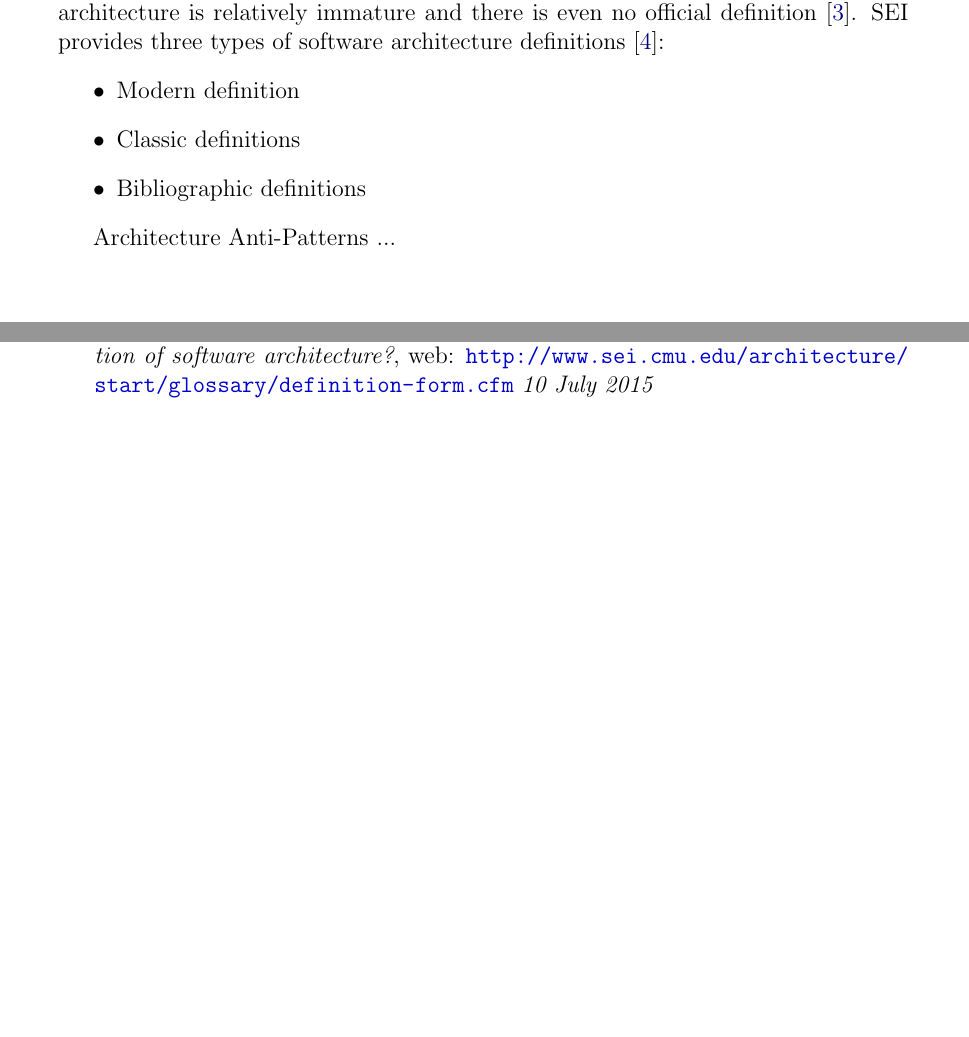
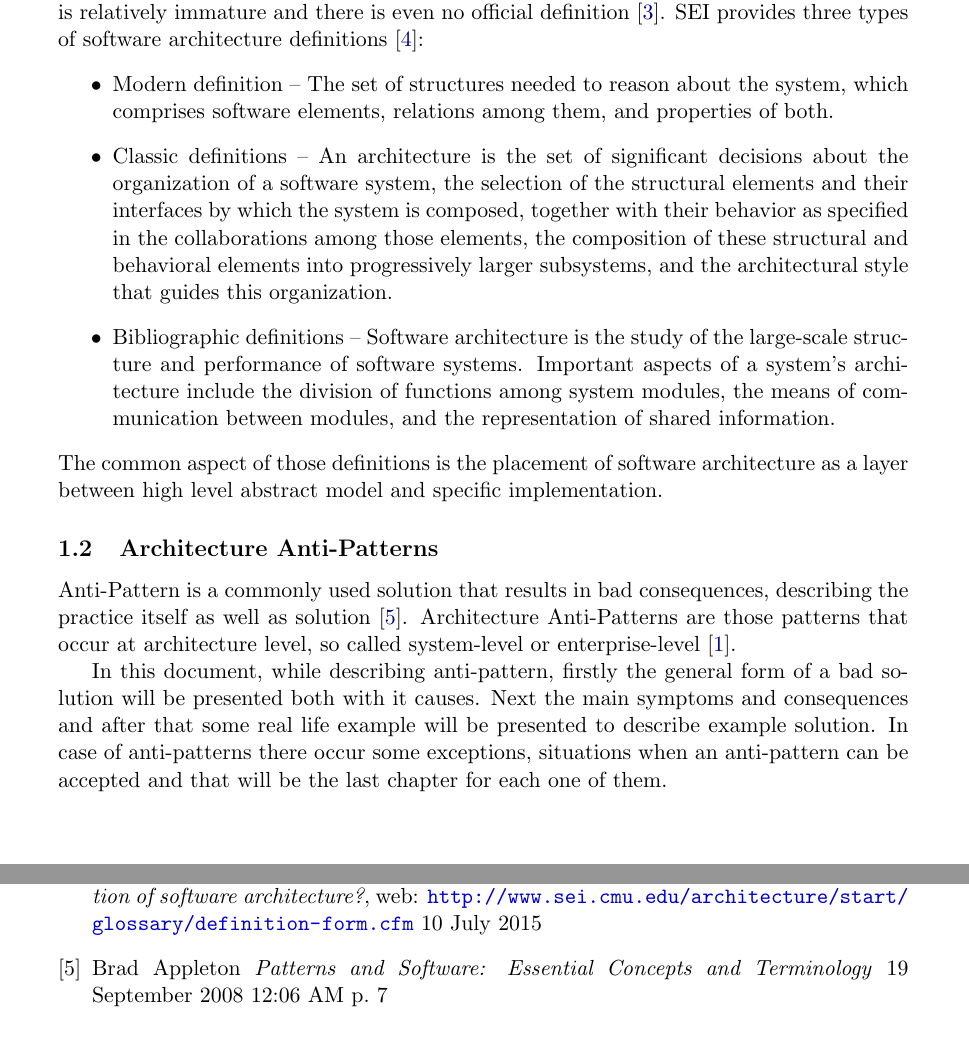
Before and after one commit to gabr/dpap_aap, a LaTeX document (ArchitectureAP_ArkadiuszGabrys.tex, which reads Sections/introduction.tex, Sections/references.tex): two parts of pages 3 and 9 of 9, joined at a grey line, cut so that both start at the same text. Compiled offline with pdfLaTeX.

Commit message:
Introduction - finish

```diff
--- a/ArchitectureAP_ArkadiuszGabrys.tex
+++ b/ArchitectureAP_ArkadiuszGabrys.tex
@@ -1,4 +1,4 @@
-\documentclass[12pt,a4paper,titlepage]{article}
+\documentclass[11pt,a4paper,titlepage]{article}
 
 
 \usepackage[utf8]{inputenc}    % utf8 support
@@ -17,7 +17,7 @@
 \usepackage[]{hyperref} % http://ctan.org/pkg/hyperref
 \hypersetup{
     colorlinks,
-    linkcolor={red!50!black},
+    linkcolor={black!50!black},
     citecolor={blue!50!black},
     urlcolor={blue!80!black}
 }
--- a/Sections/introduction.tex
+++ b/Sections/introduction.tex
@@ -2,12 +6,20 @@
 Good architecture is a critical factor in process of transforming high level models into actual implementation \cite{Nordic}. Unfortunately the engineering discipline of software architecture is relatively immature and there is even no official definition \cite{ArchitekturaWikiPl}.
 SEI provides three types of software architecture definitions \cite{SEI}:
 \begin{itemize}
-    \item Modern definition
-    \item Classic definitions
-    \item Bibliographic definitions
+    \item Modern definition -- The set of structures needed to reason about the system, which comprises software elements, relations among them, and properties of both.
+    \item Classic definitions -- An architecture is the set of significant decisions about the organization of a software system, the selection of the structural elements and their interfaces by which the system is composed, together with their behavior as specified in the collaborations among those elements, the composition of these structural and behavioral elements into progressively larger subsystems, and the architectural style that guides this organization.
+    \item Bibliographic definitions -- Software architecture is the study of the large-scale structure and performance of software systems. Important aspects of a system's architecture include the division of functions among system modules, the means of communication between modules, and the representation of shared information.
 \end{itemize}
+The common aspect of those definitions is the placement of software architecture as a layer between high level abstract model and specific implementation.
 
-Architecture Anti-Patterns ...
+
+\subsection{Architecture Anti-Patterns}
+
+Anti-Pattern is a commonly used solution that results in bad consequences, describing the practice itself as well as solution \cite{PatternsAndSoftware}.
+Architecture Anti-Patterns are those patterns that occur at architecture level, so called system-level or enterprise-level \cite{SurvivalGuide}.
+
+In this document, while describing anti-pattern, firstly the general form of a bad solution will be presented both with it causes. Next the main symptoms and consequences and after that some real life example will be presented to describe example solution.
+In case of anti-patterns there occur some exceptions, situations when an anti-pattern can be accepted and that will be the last chapter for each one of them.
 
 \begin{bottompar}
 This whole project (excluding graphics) was created using \LaTeX \ technology and its sources are available at \url{https://github.com/gabr/dpap_aap}
--- a/Sections/references.tex
+++ b/Sections/references.tex
@@ -22,6 +22,12 @@
     Software Engineering Institute, Carnegie Mellon University
     \emph{What is your definition of software architecture?},
     web: \url{http://www.sei.cmu.edu/architecture/start/glossary/definition-form.cfm}
-    \emph{10 July 2015}
+    10 July 2015
+
+\bibitem{PatternsAndSoftware}
+     Brad Appleton
+     \emph{Patterns and Software: Essential Concepts and Terminology}
+     19 September 2008 12:06 AM
+     p. 7
 
 \end{thebibliography}
```
Also changed, not shown: ArchitectureAP_ArkadiuszGabrys.pdf, Sections/introduction.tex (4 more changed lines), Sections/references.tex (2 more changed lines).
